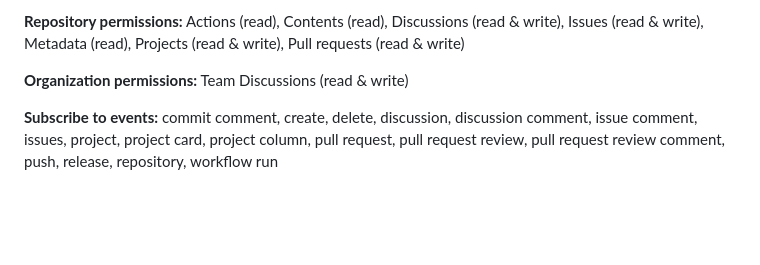
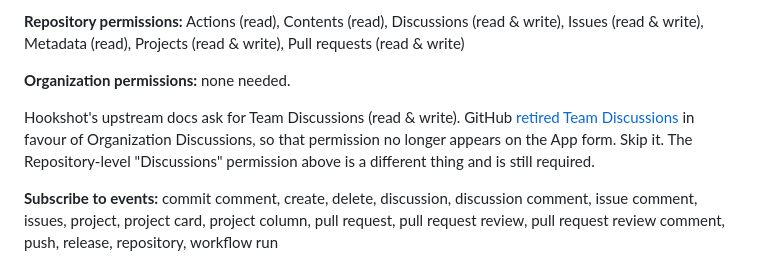
Before and after one commit to Design-Machines-Studio/the-local, a Markdown page: README.md, the part around the change. Rendered like a GitHub page; blank space fills up the shorter version.

Commit message:
Drop retired Team Discussions permission from hookshot setup
GitHub sunset Team Discussions in favour of Organization Discussions
and removed the permission from the GitHub App form, so the upstream
hookshot docs are stale here. The repository-level Discussions
permission is unrelated and still required.

Co-Authored-By: Claude Opus 5 (1M context) <noreply@anthropic.com>

```diff
--- a/README.md
+++ b/README.md
@@ -163,7 +163,9 @@ The Callback URL must match `oauth.redirect_uri` in `hookshot/config.yml` **char
 
 **Repository permissions:** Actions (read), Contents (read), Discussions (read & write), Issues (read & write), Metadata (read), Projects (read & write), Pull requests (read & write)
 
-**Organization permissions:** Team Discussions (read & write)
+**Organization permissions:** none needed.
+
+Hookshot's upstream docs ask for Team Discussions (read & write). GitHub [retired Team Discussions](https://github.blog/changelog/2023-02-08-sunset-notice-team-discussions/) in favour of Organization Discussions, so that permission no longer appears on the App form. Skip it. The Repository-level "Discussions" permission above is a different thing and is still required.
 
 **Subscribe to events:** commit comment, create, delete, discussion, discussion comment, issue comment, issues, project, project card, project column, pull request, pull request review, pull request review comment, push, release, repository, workflow run
 
```
